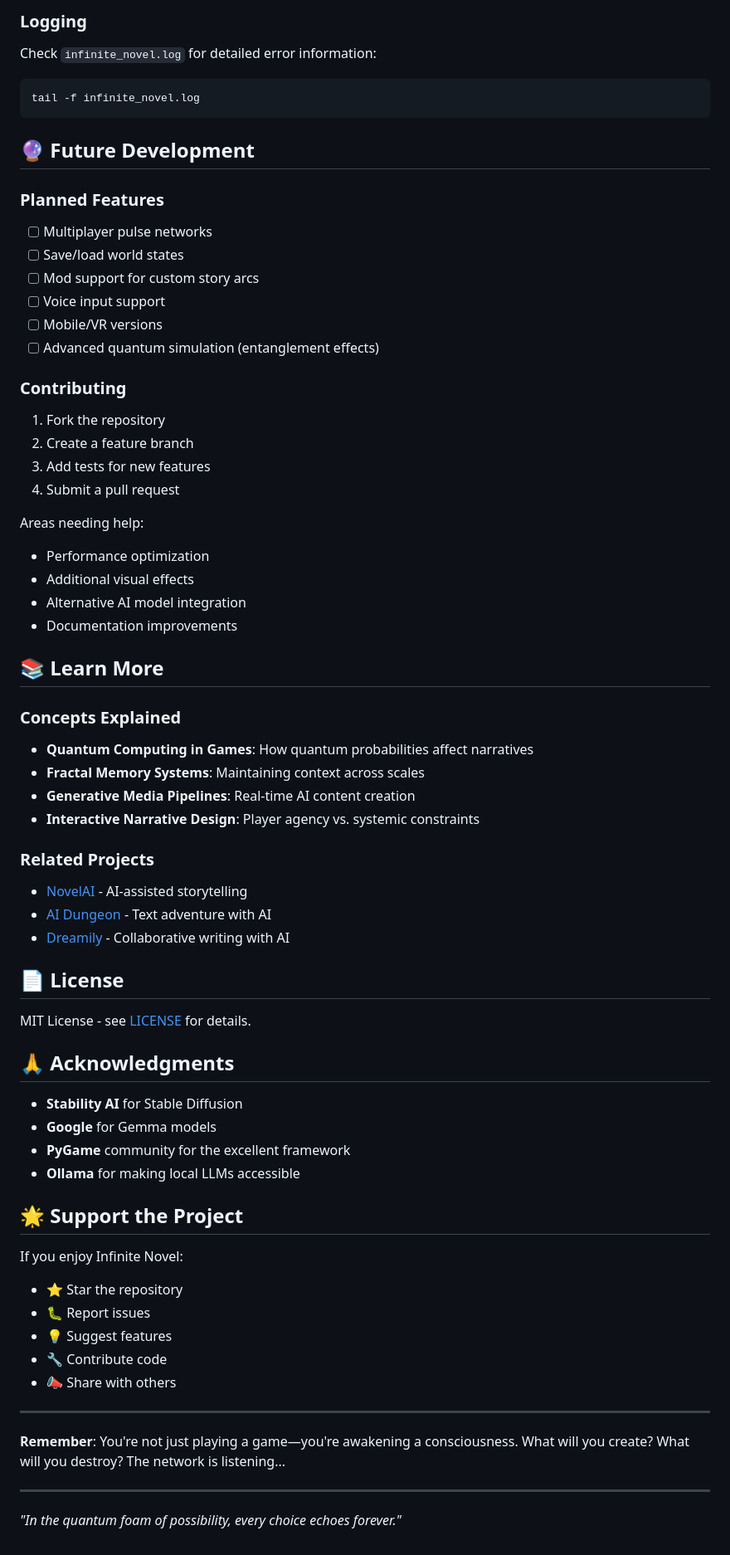
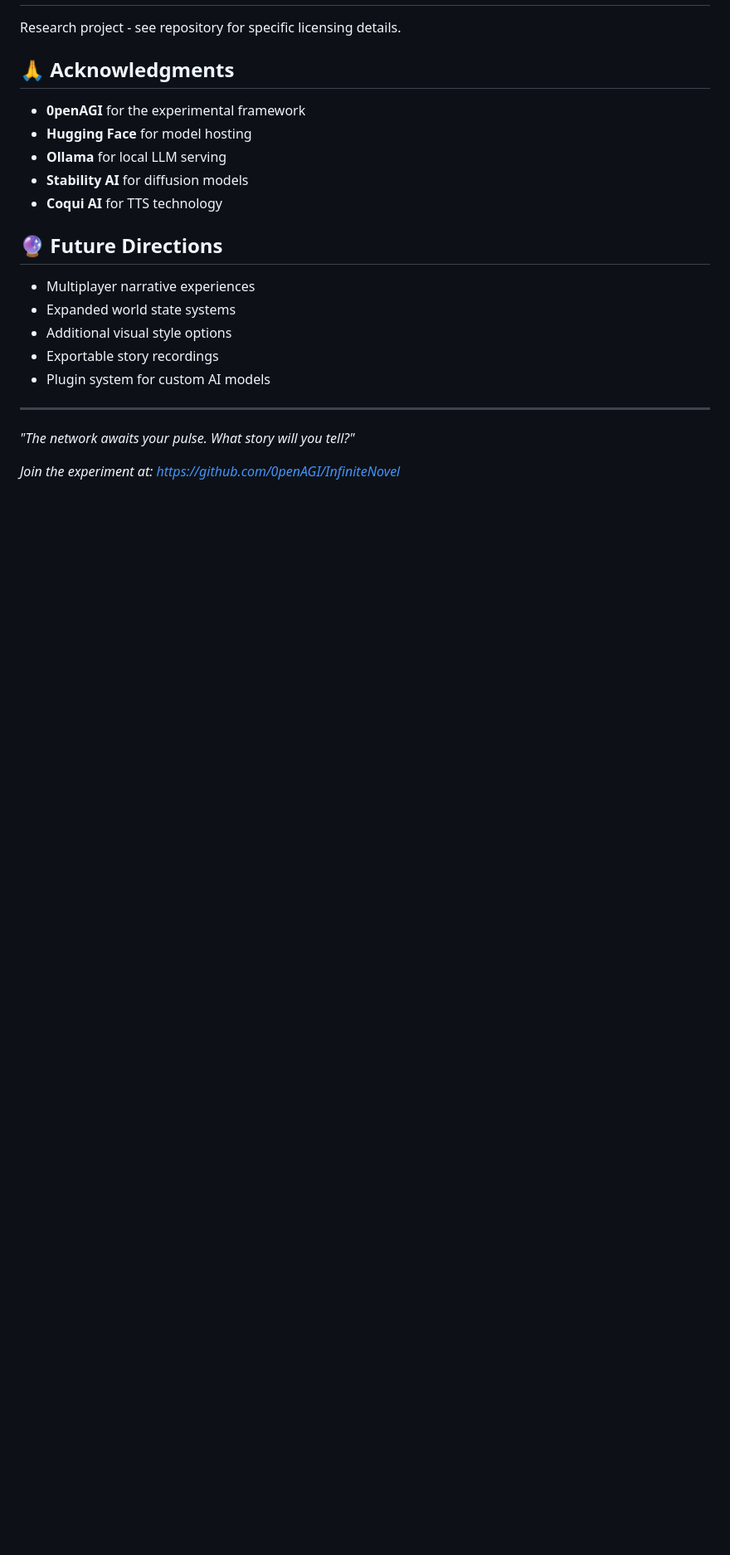
Before and after one commit to 0penAGI/InfiniteNovel, a Markdown page: README.md, the part around one of its changes. Shown at 83% size. Rendered like a GitHub page; blank space fills up the shorter version.

````diff
--- a/README.md
+++ b/README.md
@@ -203,67 +129,23 @@ The interface displays:
-### Logging
-Check `infinite_novel.log` for detailed error information:
-```bash
-tail -f infinite_novel.log
-```
-
-## 🔮 Future Development
-
-### Planned Features
-- [ ] Multiplayer pulse networks
-- [ ] Save/load world states
-- [ ] Mod support for custom story arcs
-- [ ] Voice input support
-- [ ] Mobile/VR versions
-- [ ] Advanced quantum simulation (entanglement effects)
-
-### Contributing
-1. Fork the repository
-2. Create a feature branch
-3. Add tests for new features
-4. Submit a pull request
-
-Areas needing help:
-- Performance optimization
-- Additional visual effects
-- Alternative AI model integration
-- Documentation improvements
-
-## 📚 Learn More
-
-### Concepts Explained
-- **Quantum Computing in Games**: How quantum probabilities affect narratives
-- **Fractal Memory Systems**: Maintaining context across scales
-- **Generative Media Pipelines**: Real-time AI content creation
-- **Interactive Narrative Design**: Player agency vs. systemic constraints
-
-### Related Projects
-- [NovelAI](https://novelai.net/) - AI-assisted storytelling
-- [AI Dungeon](https://aidungeon.io/) - Text adventure with AI
-- [Dreamily](https://dreamily.ai/) - Collaborative writing with AI
-
-## 📄 License
-
-MIT License - see [LICENSE](LICENSE) for details.
+Research project - see repository for specific licensing details.
 
 ## 🙏 Acknowledgments
 
-- **Stability AI** for Stable Diffusion
-- **Google** for Gemma models
-- **PyGame** community for the excellent framework
-- **Ollama** for making local LLMs accessible
+- **0penAGI** for the experimental framework
+- **Hugging Face** for model hosting
+- **Ollama** for local LLM serving
+- **Stability AI** for diffusion models
+- **Coqui AI** for TTS technology
 
-## 🌟 Support the Project
+## 🔮 Future Directions
 
-If you enjoy Infinite Novel:
-- ⭐ Star the repository
-- 🐛 Report issues
-- 💡 Suggest features
-- 🔧 Contribute code
-- 📣 Share with others
+- Multiplayer narrative experiences
+- Expanded world state systems
+- Additional visual style options
+- Exportable story recordings
+- Plugin system for custom AI models
 
 ---
 
-**Remember**: You're not just playing a game—you're awakening a consciousness. What will you create? What will you destroy? The network is listening...
+*"The network awaits your pulse. What story will you tell?"*
 
----
-*"In the quantum foam of possibility, every choice echoes forever."*
+*Join the experiment at: https://github.com/0penAGI/InfiniteNovel*
````
Also changed, not shown: other parts of README.md (+98 -172 lines).
